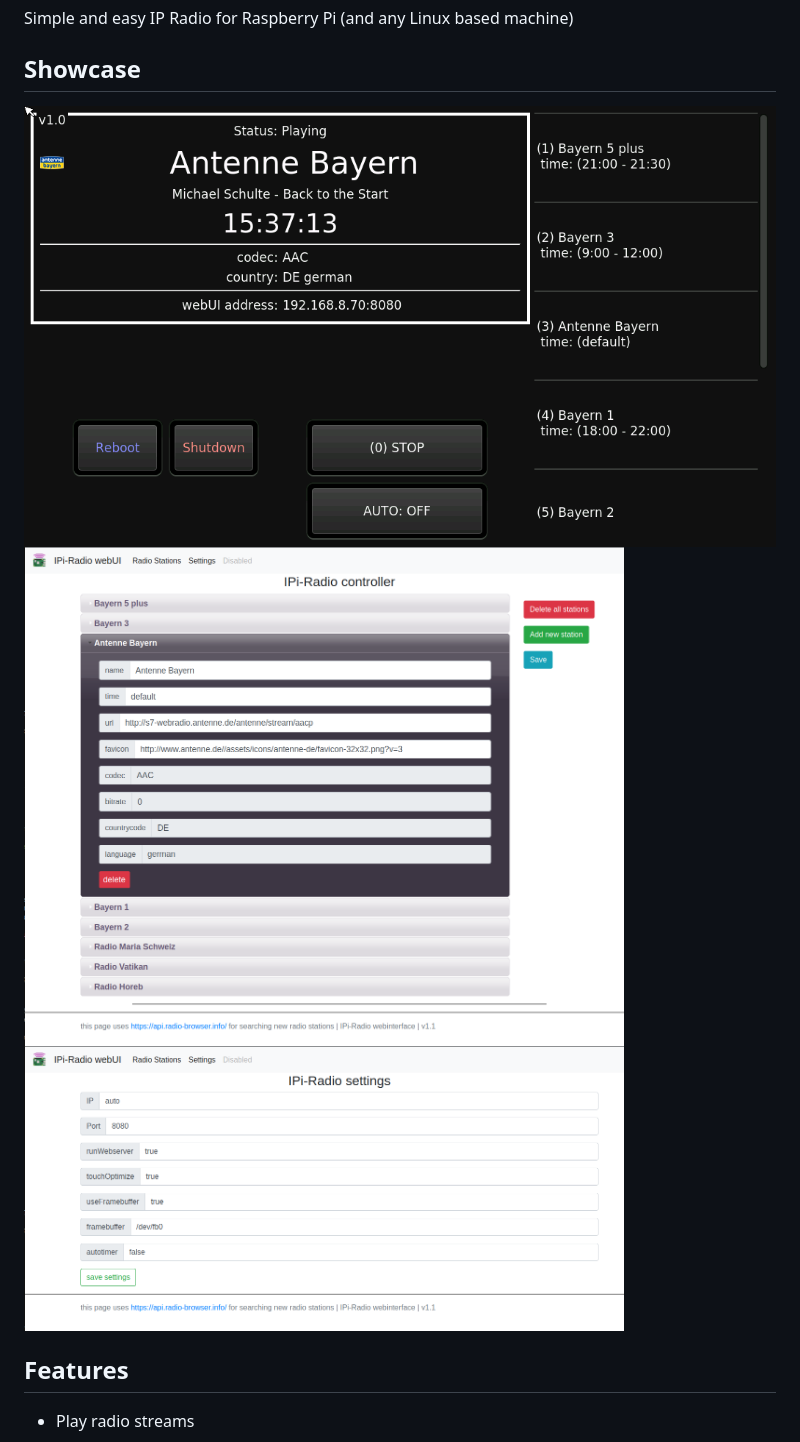
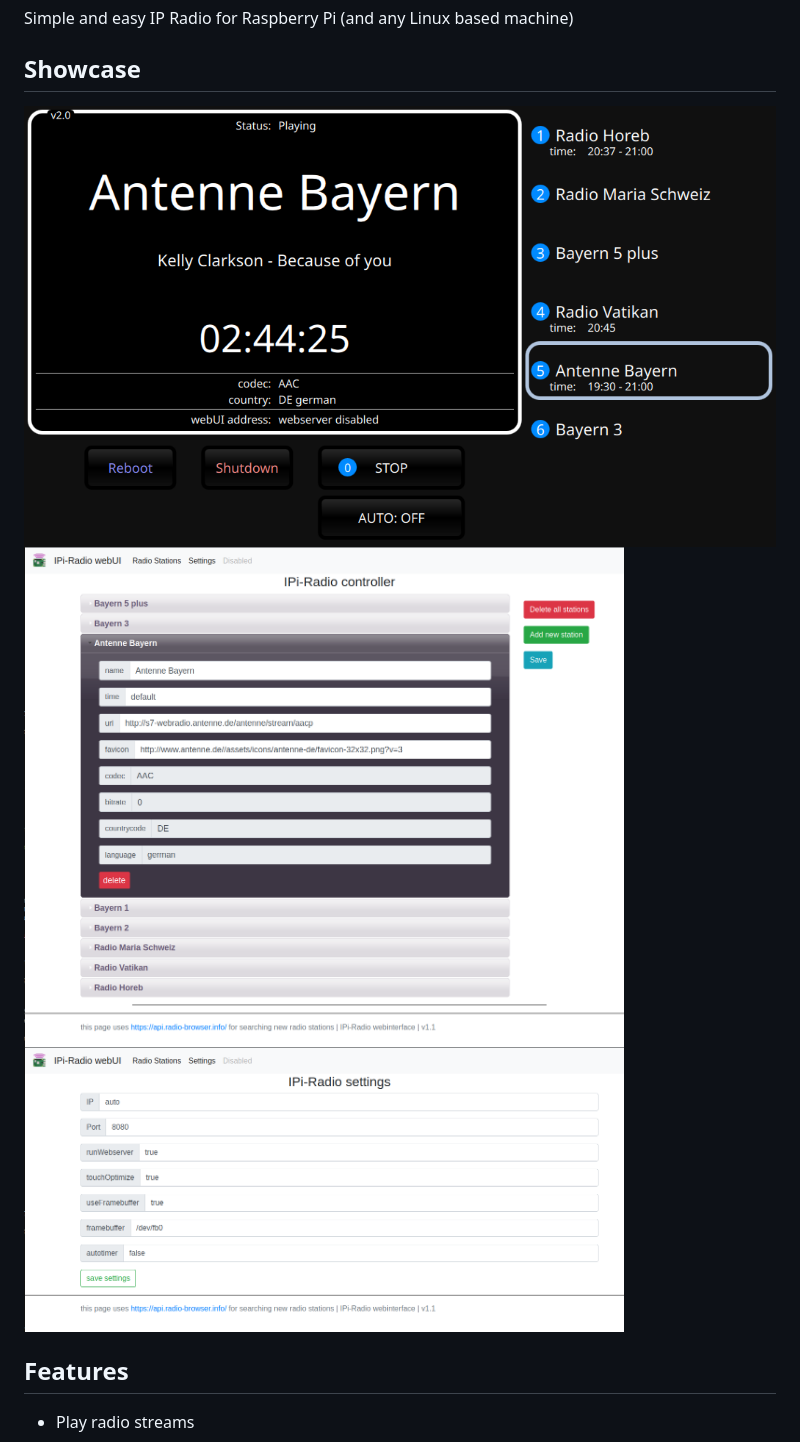
Before and after one commit to IPi-Radio/IPi-Radio, a Markdown page: README.md, the part around the change. Drawn GitHub-style; pictures changed too: images/screenshot_20.png (added).

Commit message:
update screenshot for v2.0

```diff
--- a/README.md
+++ b/README.md
@@ -4,9 +4,9 @@ Simple and easy IP Radio for Raspberry Pi (and any Linux based machine)
 
 ## Showcase
 
-<img title="" src="images/screenshot_1.png" alt="screenshot_1.png" data-align="left" width="800">
-<img title="" src="images/screenshot_2-1.png" alt="screenshot_2.png" width="600" data-align="left">
-<img title="" src="images/screenshot_2-2.png" alt="screenshot_2.png" width="600" data-align="right">
+<img title="" src="images/screenshot_20.png" alt="screenshot_main" data-align="left" width="800">
+<img title="" src="images/screenshot_2-1.png" width="600" data-align="left">
+<img title="" src="images/screenshot_2-2.png" width="600" data-align="right">
 
 ## Features
 
```
